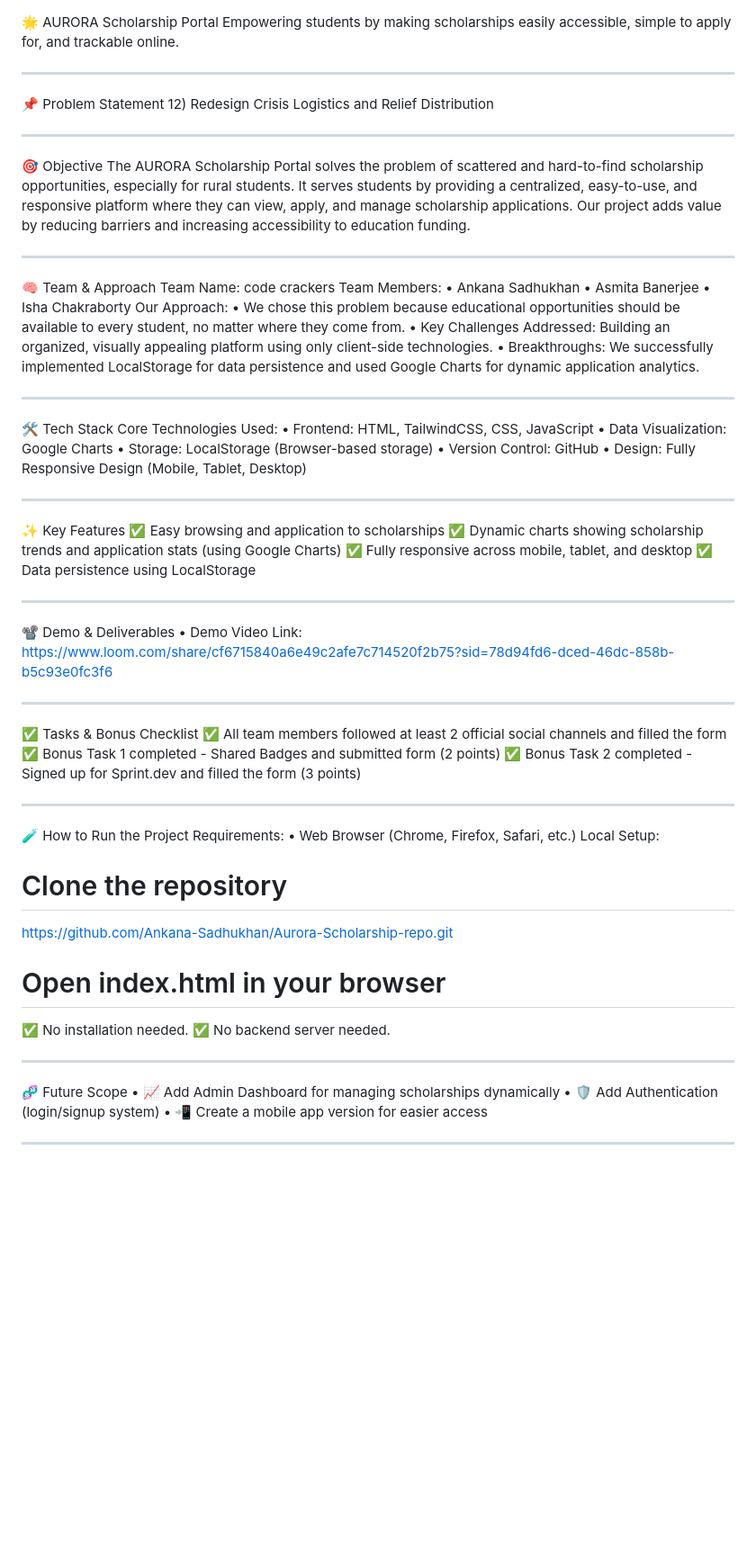
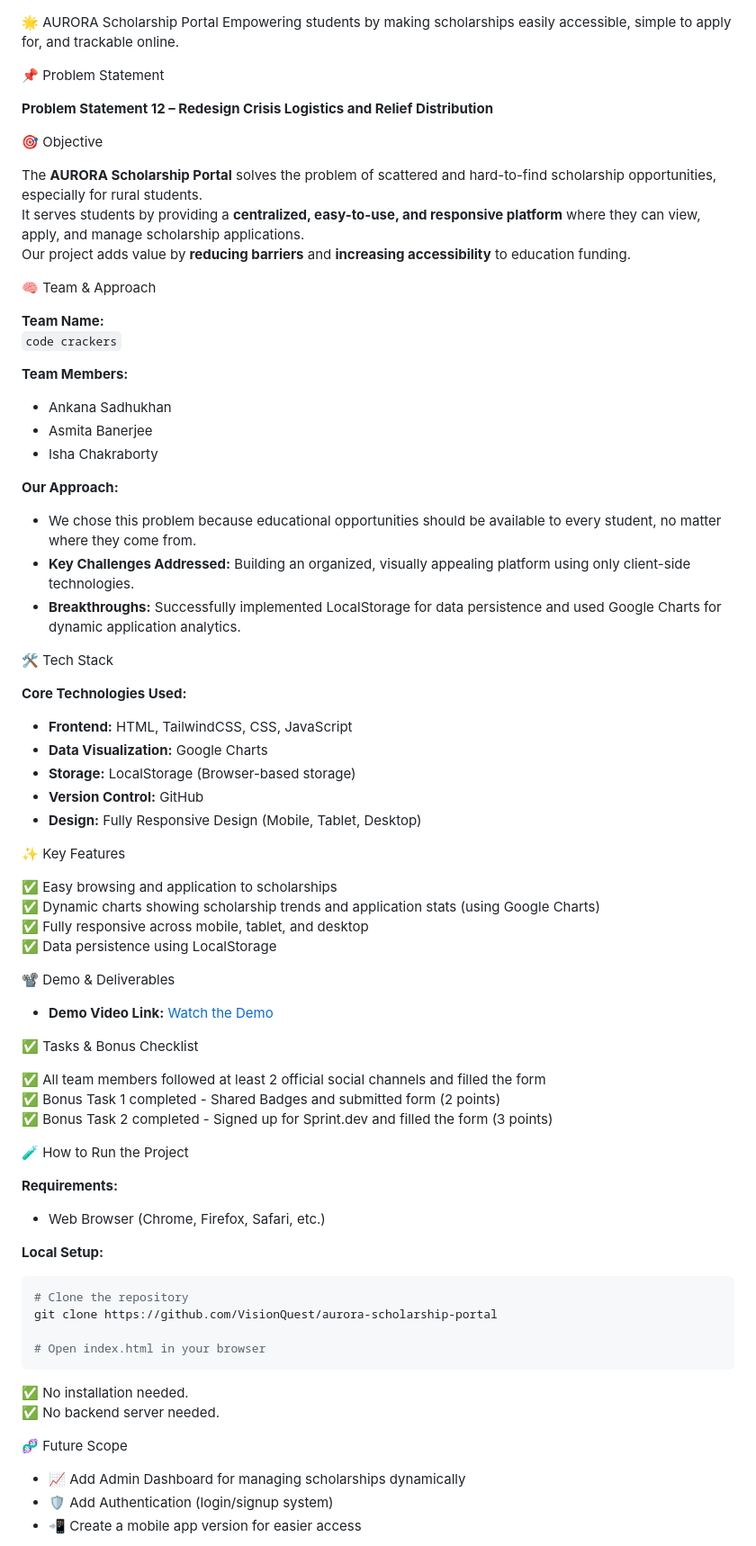
Before and after one commit to Ankana-Sadhukhan/Aurora-Scholarship-repo, a Markdown page: README.md, the part around the change printed below. Shown: that part at 90% size. GitHub-like rendering; blank space fills up the shorter version.

````diff
--- a/README.md
+++ b/README.md
@@ -1,63 +1,78 @@
 🌟 AURORA Scholarship Portal
 Empowering students by making scholarships easily accessible, simple to apply for, and trackable online.
-________________________________________
+
 📌 Problem Statement
-12) Redesign Crisis Logistics and Relief Distribution
-________________________________________
+
+**Problem Statement 12 – Redesign Crisis Logistics and Relief Distribution**
+
 🎯 Objective
-The AURORA Scholarship Portal solves the problem of scattered and hard-to-find scholarship opportunities, especially for rural students.
-It serves students by providing a centralized, easy-to-use, and responsive platform where they can view, apply, and manage scholarship applications.
-Our project adds value by reducing barriers and increasing accessibility to education funding.
-________________________________________
+
+The **AURORA Scholarship Portal** solves the problem of scattered and hard-to-find scholarship opportunities, especially for rural students.
+It serves students by providing a **centralized, easy-to-use, and responsive platform** where they can view, apply, and manage scholarship applications.
+Our project adds value by **reducing barriers** and **increasing accessibility** to education funding.
+
 🧠 Team & Approach
-Team Name:
-code crackers
-Team Members:
-•	Ankana Sadhukhan
-•	Asmita Banerjee
-•	Isha Chakraborty
-Our Approach:
-•	We chose this problem because educational opportunities should be available to every student, no matter where they come from.
-•	Key Challenges Addressed: Building an organized, visually appealing platform using only client-side technologies.
-•	Breakthroughs: We successfully implemented LocalStorage for data persistence and used Google Charts for dynamic application analytics.
-________________________________________
+
+**Team Name:**
+`code crackers`
+
+**Team Members:**
+- Ankana Sadhukhan
+- Asmita Banerjee
+- Isha Chakraborty
+
+**Our Approach:**
+- We chose this problem because educational opportunities should be available to every student, no matter where they come from.
+- **Key Challenges Addressed:** Building an organized, visually appealing platform using only client-side technologies.
+- **Breakthroughs:** Successfully implemented LocalStorage for data persistence and used Google Charts for dynamic application analytics.
+
 🛠️ Tech Stack
-Core Technologies Used:
-•	Frontend: HTML, TailwindCSS, CSS, JavaScript
-•	Data Visualization: Google Charts
-•	Storage: LocalStorage (Browser-based storage)
-•	Version Control: GitHub
-•	Design: Fully Responsive Design (Mobile, Tablet, Desktop)
-________________________________________
+
+**Core Technologies Used:**
+- **Frontend:** HTML, TailwindCSS, CSS, JavaScript
+- **Data Visualization:** Google Charts
+- **Storage:** LocalStorage (Browser-based storage)
+- **Version Control:** GitHub
+- **Design:** Fully Responsive Design (Mobile, Tablet, Desktop)
+
 ✨ Key Features
+
 ✅ Easy browsing and application to scholarships
 ✅ Dynamic charts showing scholarship trends and application stats (using Google Charts)
 ✅ Fully responsive across mobile, tablet, and desktop
 ✅ Data persistence using LocalStorage
 
-________________________________________
 📽️ Demo & Deliverables
-•	Demo Video Link: https://www.loom.com/share/cf6715840a6e49c2afe7c714520f2b75?sid=78d94fd6-dced-46dc-858b-b5c93e0fc3f6
-________________________________________
+
+- **Demo Video Link:** [Watch the Demo](https://www.loom.com/share/cf6715840a6e49c2afe7c714520f2b75?sid=78d94fd6-dced-46dc-858b-b5c93e0fc3f6)
+
 ✅ Tasks & Bonus Checklist
+
 ✅ All team members followed at least 2 official social channels and filled the form
 ✅ Bonus Task 1 completed - Shared Badges and submitted form (2 points)
 ✅ Bonus Task 2 completed - Signed up for Sprint.dev and filled the form (3 points)
-________________________________________
+
 🧪 How to Run the Project
-Requirements:
-•	Web Browser (Chrome, Firefox, Safari, etc.)
-Local Setup:
+
+**Requirements:**
+- Web Browser (Chrome, Firefox, Safari, etc.)
+
+**Local Setup:**
+
+```bash
 # Clone the repository
-https://github.com/Ankana-Sadhukhan/Aurora-Scholarship-repo.git
+git clone https://github.com/VisionQuest/aurora-scholarship-portal
 
 # Open index.html in your browser
+```
+
 ✅ No installation needed.
 ✅ No backend server needed.
-________________________________________
+
 🧬 Future Scope
-•	📈 Add Admin Dashboard for managing scholarships dynamically
-•	🛡️ Add Authentication (login/signup system)
-•	📲 Create a mobile app version for easier access
-________________________________________
+
+- 📈 Add Admin Dashboard for managing scholarships dynamically
+- 🛡️ Add Authentication (login/signup system)
+- 📲 Create a mobile app version for easier access
+
 📎 Resources / Credits
````
Also changed, not shown: other parts of README.md (+9 -7 lines).
